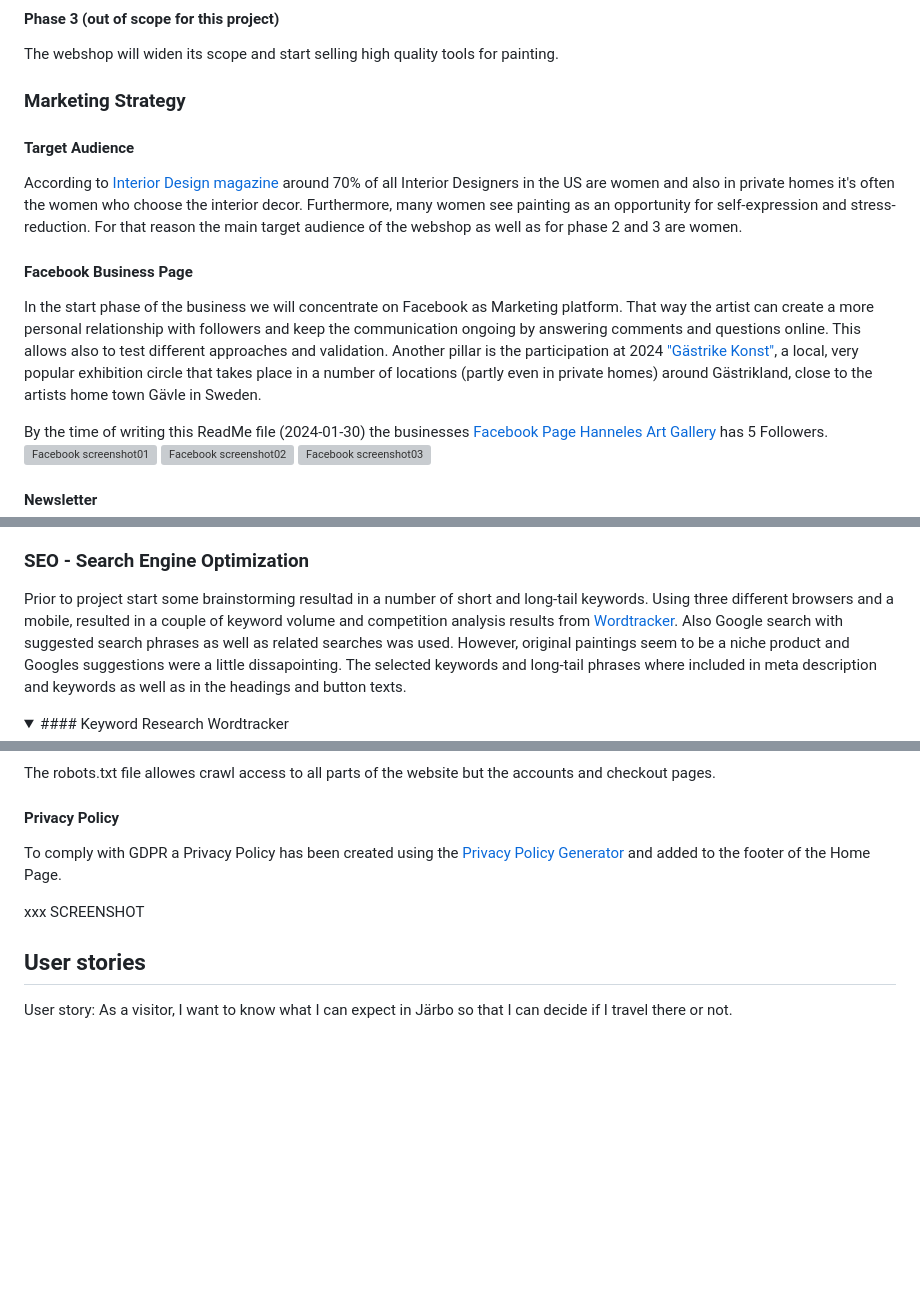
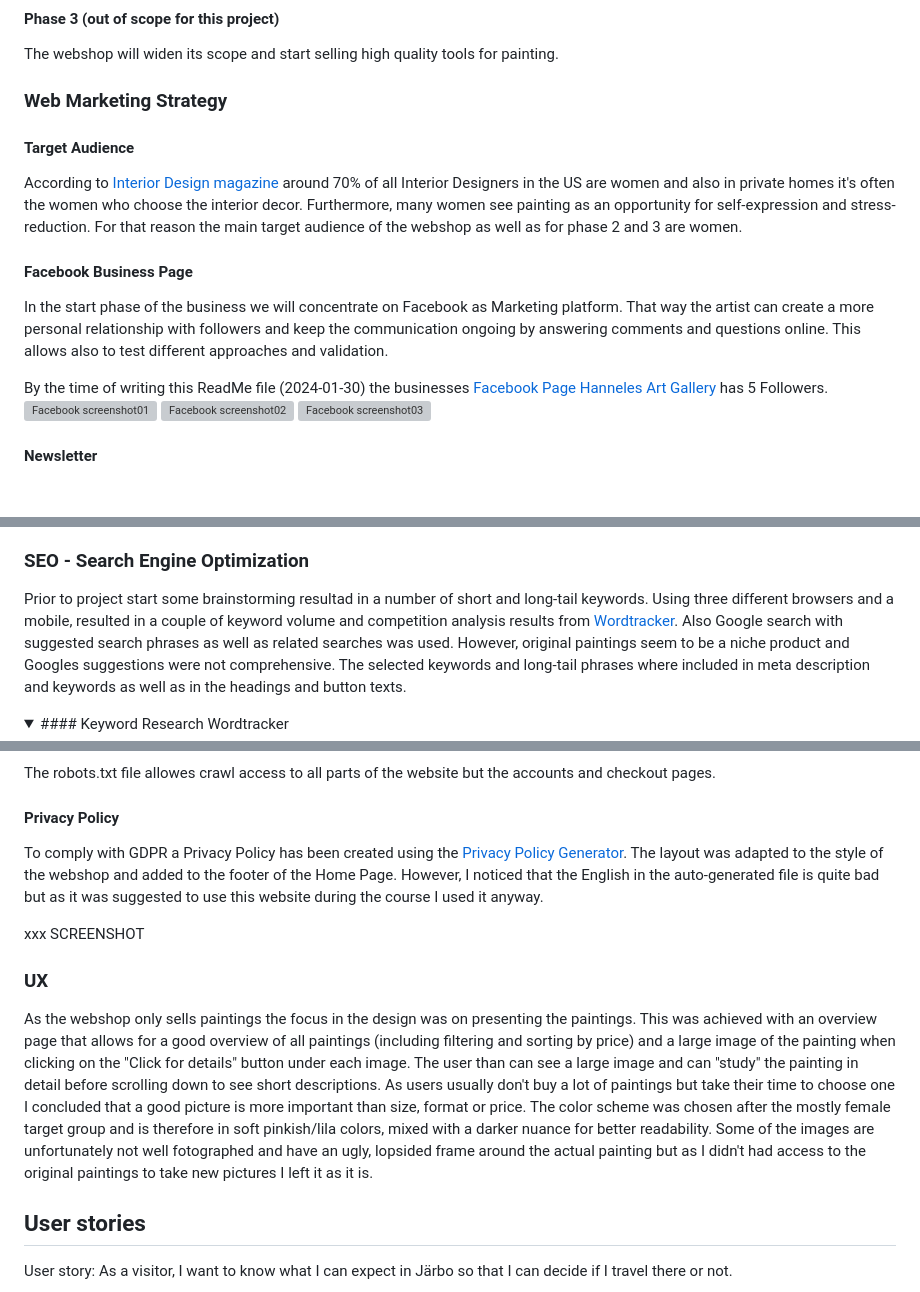
Before and after one commit to ClaudiaInSweden/hanneles_art_gallery, a Markdown page: README.md, 3 parts joined by grey strips. Rendered like a GitHub page; folded sections open; blank space fills up the shorter version; grey boxes are pictures that could not be loaded.

Commit message:
Update README.md
Add UX Part

```diff
--- a/README.md
+++ b/README.md
@@ -30,14 +30,13 @@ An "Art Academy" will be launched including a membership area where interested u
 The webshop will widen its scope and start selling high quality tools for painting.
 
 
-### Marketing Strategy
+### Web Marketing Strategy
 
 #### Target Audience
 According to [Interior Design magazine](https://interiordesign.net/designwire/women-in-design-confronting-the-glass-ceiling/) around 70% of all Interior Designers in the US are women and also in private homes it's often the women who choose the interior decor. Furthermore, many women see painting as an opportunity for self-expression and stress-reduction. For that reason the main target audience of the webshop as well as for phase 2 and 3 are women.
 
 #### Facebook Business Page
 In the start phase of the business we will concentrate on Facebook as Marketing platform. That way the artist can create a more personal relationship with followers and keep the communication ongoing by answering comments and questions online. This allows also to test different approaches and validation.
-Another pillar is the participation at 2024 ["Gästrike Konst"](https://www.facebook.com/GastrikKonst/), a local, very popular exhibition circle that takes place in a number of locations (partly even in private homes) around Gästrikland, close to the artists home town Gävle in Sweden.
 
 By the time of writing this ReadMe file (2024-01-30) the businesses [Facebook Page Hanneles Art Gallery](https://www.facebook.com/profile.php?id=61555624246656) has 5 Followers.
 ![Facebook screenshot01](https://hanneles-art-gallery.s3.eu-north-1.amazonaws.com/readme-docs/facebook01.jpg)
@@ -55,7 +54,7 @@ xxx SCREENSHOT
 
 ### SEO - Search Engine Optimization
 Prior to project start some brainstorming resultad in a number of short and long-tail keywords. Using three different browsers and a mobile, resulted in a couple of keyword volume and competition analysis results from [Wordtracker](https://www.wordtracker.com/).
-Also Google search with suggested search phrases as well as related searches was used. However, original paintings seem to be a niche product and Googles suggestions were a little dissapointing.
+Also Google search with suggested search phrases as well as related searches was used. However, original paintings seem to be a niche product and Googles suggestions were not comprehensive.
 The selected keywords and long-tail phrases where included in meta description and keywords as well as in the headings and button texts.
 
 <details>
@@ -94,13 +93,16 @@ The robots.txt file allowes crawl access to all parts of the website but the acc
 
 
 #### Privacy Policy
-To comply with GDPR a Privacy Policy has been created using the [Privacy Policy Generator](https://www.privacypolicygenerator.info/) and added to the footer of the Home Page.
+To comply with GDPR a Privacy Policy has been created using the [Privacy Policy Generator](https://www.privacypolicygenerator.info/). The layout was adapted to the style of the webshop and added to the footer of the Home Page. However, I noticed that the English in the auto-generated file is quite bad but as it was suggested to use this website during the course I used it anyway.
 
 xxx SCREENSHOT
 
 
+### UX
 
-
+As the webshop only sells paintings the focus in the design was on presenting the paintings. This was achieved with an overview page that allows for a good overview of all paintings (including filtering and sorting by price) and a large image of the painting when clicking on the "Click for details" button under each image. The user than can see a large image and can "study" the painting in detail before scrolling down to see short descriptions. As users usually don't buy a lot of paintings but take their time to choose one I concluded that a good picture is more important than size, format or price.
+The color scheme was chosen after the mostly female target group and is therefore in soft pinkish/lila colors, mixed with a darker nuance for better readability.
+Some of the images are unfortunately not well fotographed and have an ugly, lopsided frame around the actual painting but as I didn't had access to the original paintings to take new pictures I left it as it is.
 
 
 
```
